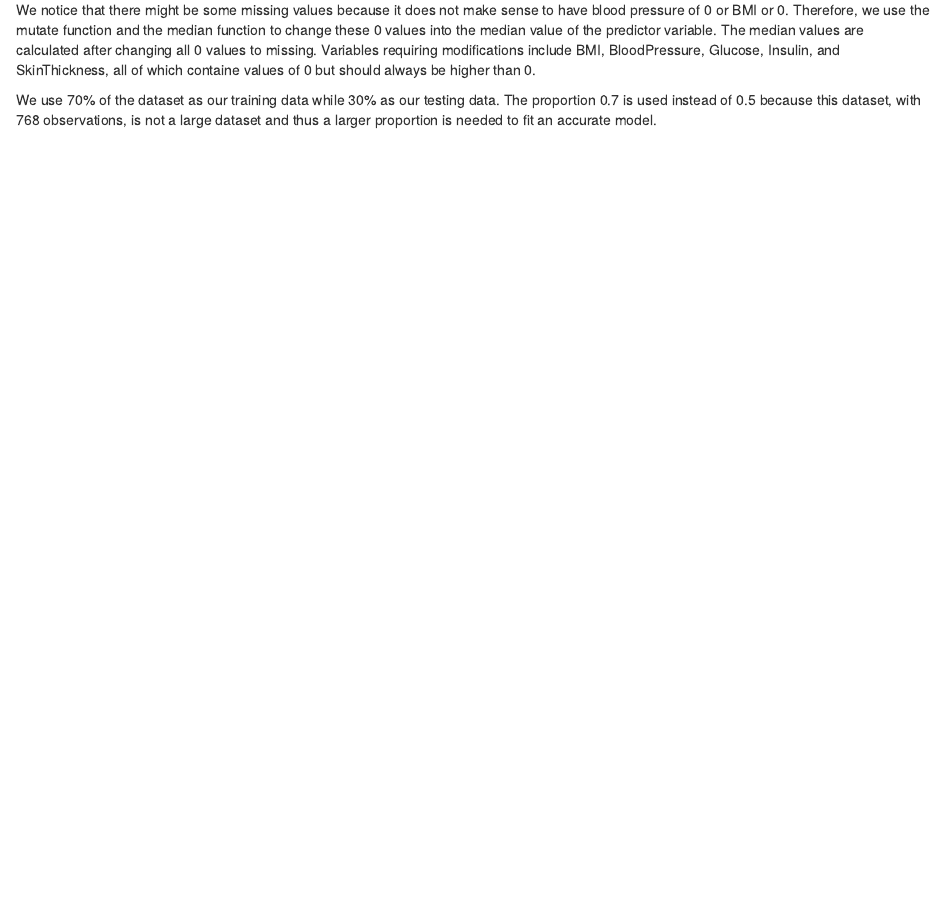
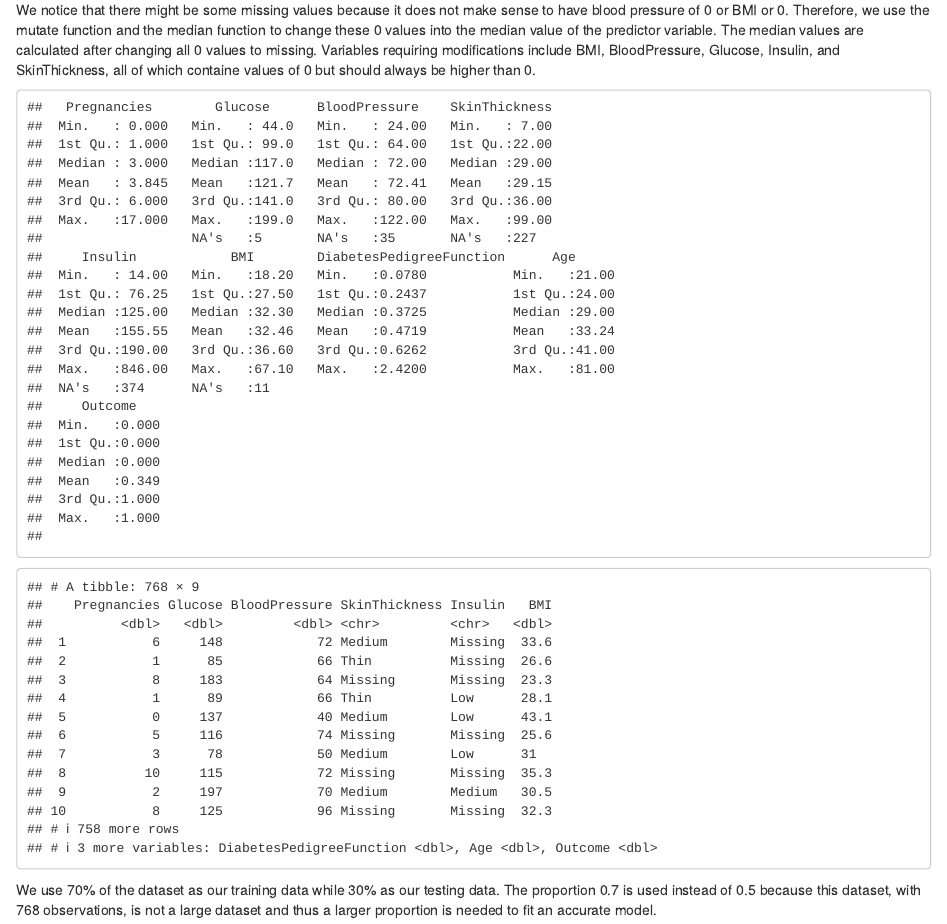
Before and after one commit to sivhuo/MachineLearningProject, an R Markdown document (MachineLearningProject.Rmd): the page in a window 1100 px wide, from 830 px down. Rendered offline with R 4.5, knitr and Pandoc, with nearby package versions; some code elsewhere in the file could not run offline.

Commit message:
categorized

````diff
--- a/MachineLearningProject.Rmd
+++ b/MachineLearningProject.Rmd
@@ -69,6 +69,8 @@ db <- db %>%
          Glucose=ifelse(Glucose==0, NA, Glucose),
          Insulin=ifelse(Insulin==0, NA, Insulin),
          SkinThickness=ifelse(SkinThickness==0, NA, SkinThickness))
+
+summary(db)
 ```
 
 ```{r, echo=FALSE,warning=FALSE,message=FALSE,include=TRUE}
@@ -76,8 +78,13 @@ db <- db %>%
   mutate(BMI=ifelse(is.na(BMI), median(db$BMI,na.rm = TRUE), BMI),
          BloodPressure=ifelse(is.na(BloodPressure), median(db$BloodPressure,na.rm = TRUE), BloodPressure),
          Glucose=ifelse(is.na(Glucose), median(db$Glucose,na.rm = TRUE), Glucose),
-         Insulin=ifelse(is.na(Insulin), median(db$Insulin,na.rm = TRUE), Insulin),
-         SkinThickness=ifelse(is.na(SkinThickness), median(db$SkinThickness,na.rm = TRUE), SkinThickness))
+         Insulin=ifelse(is.na(Insulin), "Missing", ifelse(Insulin<250, "Low",
+                                                          ifelse(Insulin>=250&Insulin<650, "Medium", "High"))),
+         SkinThickness=ifelse(is.na(SkinThickness), "Missing",
+                              ifelse(SkinThickness<30,"Thin",
+                                     ifelse(SkinThickness>=30&SkinThickness<70, "Medium", "Thick"))))
+
+db
 ```
 
 We use 70% of the dataset as our training data while 30% as our testing data. The proportion 0.7 is used instead of 0.5 because this dataset, with 768 observations, is not a large dataset and thus a larger proportion is needed to fit an accurate model.
````
